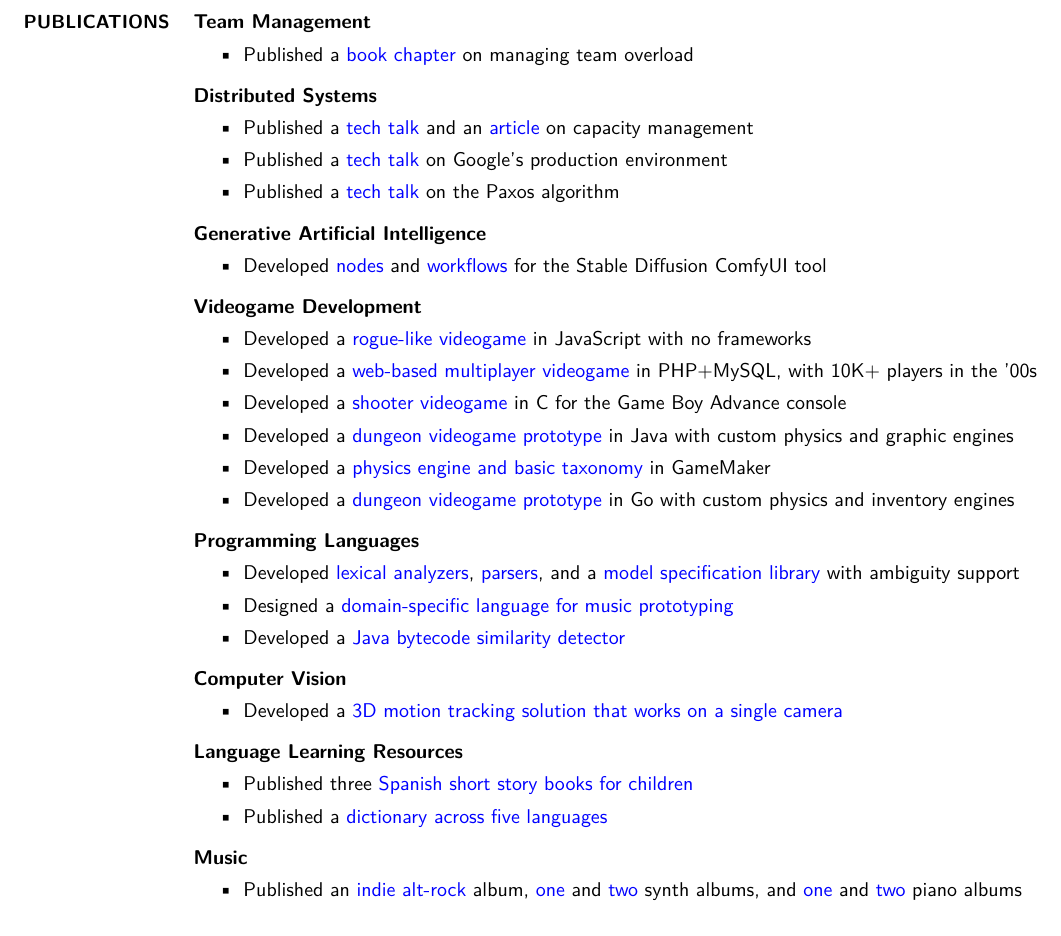
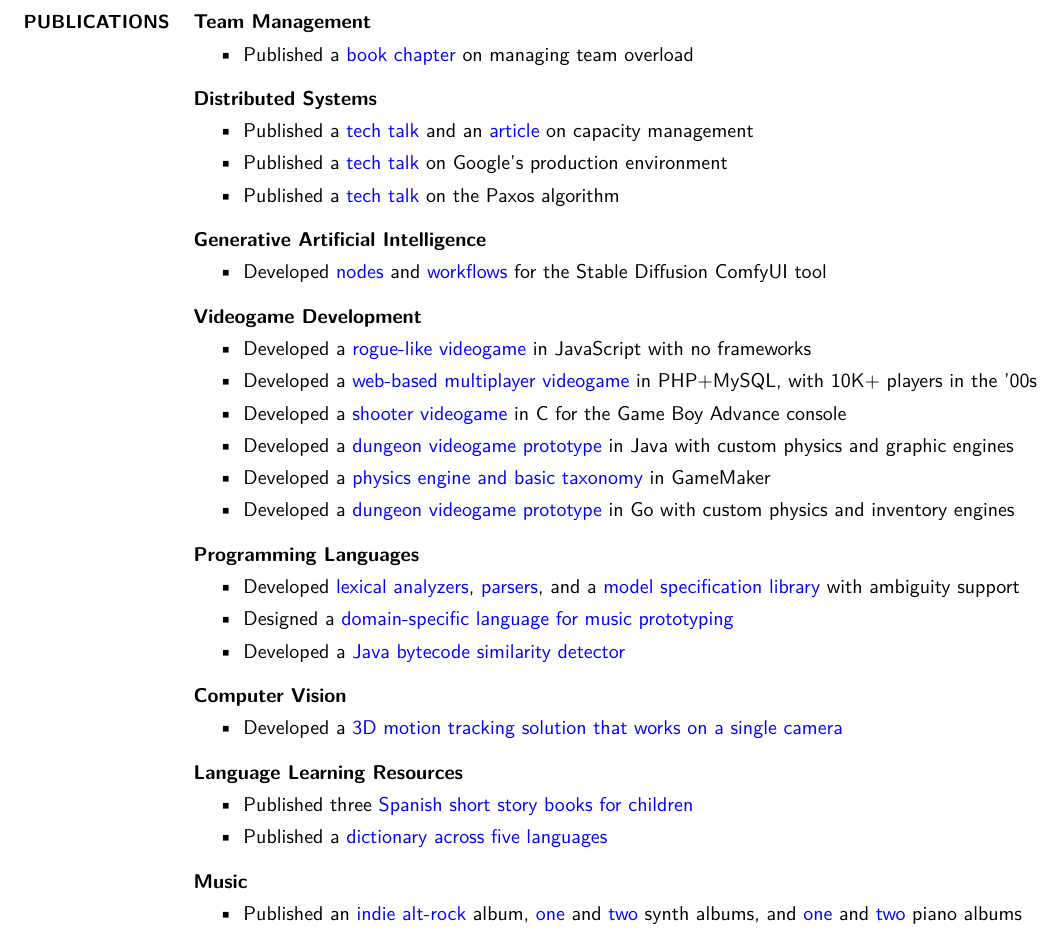
Before and after one commit to lquesada/resume, a LaTeX CV (resume.tex): part of page 2 of 2, cut so that both start at the same text. Compiled offline with XeLaTeX.

Commit message:
Update spacing

```diff
--- a/resume.tex
+++ b/resume.tex
@@ -95,6 +95,9 @@ includefoot]{geometry}
 % SIZEMARKER: Item spacing
 \newcommand{\itemspacing}{\vspace{0.16cm}}
 
+% SIZEMARKER: Item spacing for second page
+\newcommand{\itemspacingtwo}{\vspace{0.22cm}}
+
 
 % Macro: body (rest of the document).
 % SIZEMARKER: Left vs. right columns
@@ -105,7 +108,7 @@ includefoot]{geometry}
 
 % Macro: section (new section for Education, Research Experience, etc.).
 % SIZEMARKER: The separation here is between sections.
-\renewcommand{\section}[3]{\\[-0.9cm]\pdfbookmark[2]{#2}{#3}\\%
+\renewcommand{\section}[3]{\\[-0.6cm]\pdfbookmark[2]{#2}{#3}\\%
 \raggedleft  %align to the right
 {\fontsize{9.5pt}{9.5pt}\selectfont\bfseries\raggedright%
 \MakeUppercase{#1}}&}
@@ -286,13 +289,13 @@ Languages: Spanish (Native), English (C2), German (B2), Swiss German (B1), and E
 \item Published a \href{https://youtu.be/dhTVVWzpc4Q}{tech talk} on Google's production environment
 \item Published a \href{https://youtu.be/d7nAGI_NZPk}{tech talk} on the Paxos algorithm
 \end{comp}
-\itemspacing
+\itemspacingtwo
 
 \textbf{Generative Artificial Intelligence}
 \begin{comp}
 \item Developed \href{https://github.com/lquesada/ComfyUI-Prompt-Combinator}{nodes} and \href{https://github.com/lquesada/ComfyUI-Starter-Workflows}{workflows} for the Stable Diffusion ComfyUI tool
 \end{comp}
-\itemspacing
+\itemspacingtwo
 
 \textbf{Videogame Development}
 \begin{comp}
@@ -303,7 +306,7 @@ Languages: Spanish (Native), English (C2), German (B2), Swiss German (B1), and E
 \item Developed a \href{https://github.com/lquesada/PhysicsEngine}{physics engine and basic taxonomy} in GameMaker
 \item Developed a \href{https://github.com/lquesada/CaveExplorer}{dungeon videogame prototype} in Go with custom physics and inventory engines
 \end{comp}
-\itemspacing
+\itemspacingtwo
 
 \textbf{Programming Languages}
 \begin{comp}
@@ -311,27 +314,25 @@ Languages: Spanish (Native), English (C2), German (B2), Swiss German (B1), and E
 \item Designed a \href{https://github.com/lquesada/ADAgio}{domain-specific language for music prototyping}
 \item Developed a \href{https://github.com/lquesada/JSimil}{Java bytecode similarity detector}
 \end{comp}
-\itemspacing
+\itemspacingtwo
 
 \textbf{Computer Vision}
 \begin{comp}
 \item Developed a \href{https://github.com/lquesada/MotionTracking}{3D motion tracking solution that works on a single camera}
 \end{comp}
-\itemspacing
+\itemspacingtwo
 
 \textbf{Language Learning Resources}
 \begin{comp}
 \item Published three \href{https://beacons.ai/milibrode}{Spanish short story books for children}
 \item Published a \href{https://github.com/lquesada/Lingvaro}{dictionary across five languages}
 \end{comp}
-\itemspacing
+\itemspacingtwo
 
 \textbf{Music}
 \begin{comp}
 \item Published an \href{https://open.spotify.com/album/3JIpCmtM3DP1ehxE80Ufeg}{indie alt-rock} album, \href{https://open.spotify.com/album/3wqaFP9BL2MGaSigExavsM}{one} and \href{https://open.spotify.com/album/6Im0Un3txvscirw0RBhZ7y}{two} synth albums, and \href{https://open.spotify.com/album/36yE0PeGFyDJtl4T127Bko}{one} and \href{https://open.spotify.com/album/3TsZ2szcmFKWJ67yGMMwUJ}{two} piano albums
 \end{comp}
-\itemspacing
-
 
 \end{body}
 
```
Also changed, not shown: resume.pdf, resume.tex (2 more changed lines), 1 other file.
